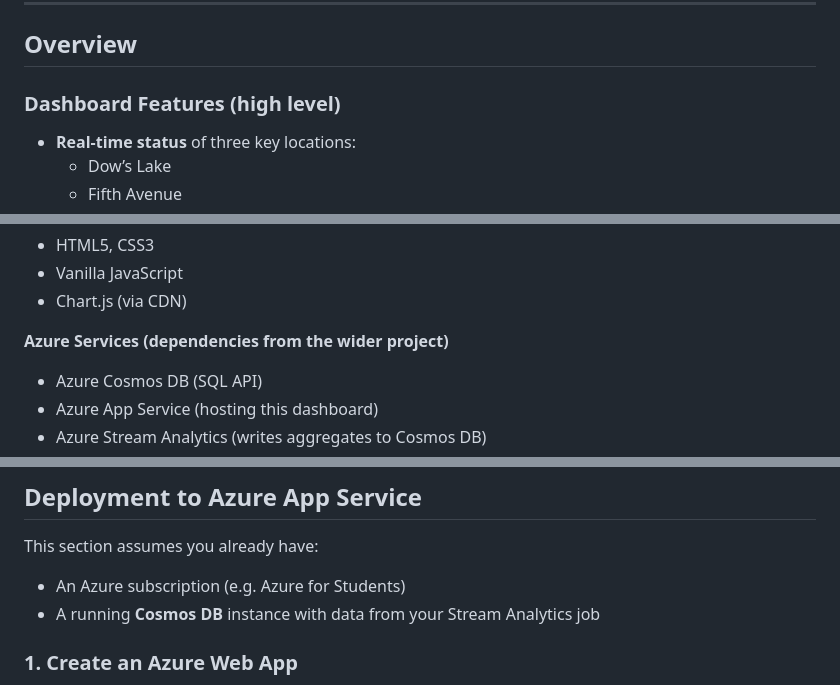
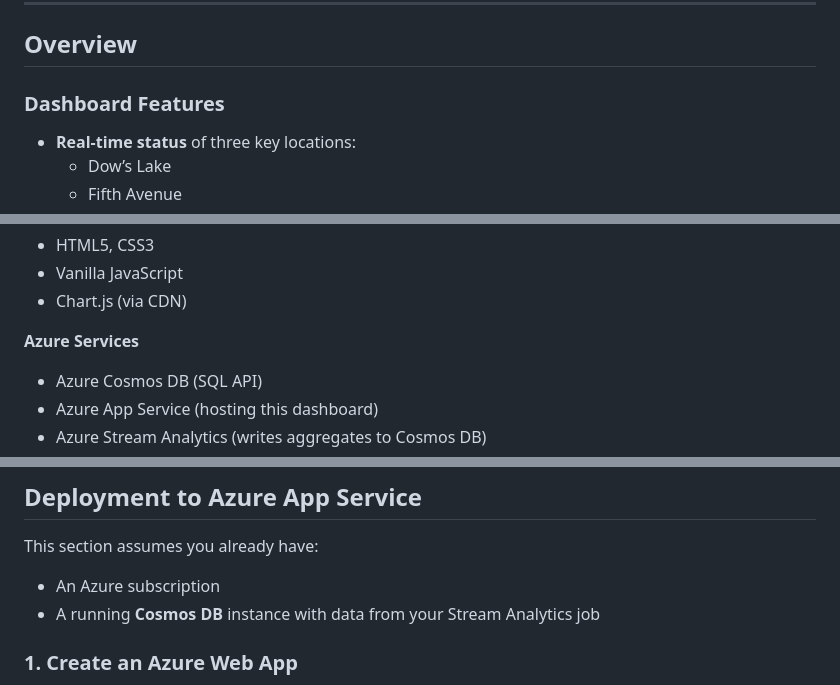
Before and after one commit to Gabriel10-10/rideau-canal-dashboard, a Markdown page: README.md, 3 parts joined by grey strips. Rendered like a GitHub page.

```diff
--- a/README.md
+++ b/README.md
@@ -18,7 +18,7 @@ The data is produced by the IoT sensor simulator and processed by Azure Stream A
 
 ## Overview
 
-### Dashboard Features (high level)
+### Dashboard Features
 
 - **Real-time status** of three key locations:
   - Dow’s Lake
@@ -53,7 +53,7 @@ The data is produced by the IoT sensor simulator and processed by Azure Stream A
 - Vanilla JavaScript
 - Chart.js (via CDN)
 
-**Azure Services (dependencies from the wider project)**
+**Azure Services**
 
 - Azure Cosmos DB (SQL API)
 - Azure App Service (hosting this dashboard)
@@ -339,7 +339,7 @@ The frontend uses this to show a colored badge like:
 
 This section assumes you already have:
 
-- An Azure subscription (e.g. Azure for Students)
+- An Azure subscription
 - A running **Cosmos DB** instance with data from your Stream Analytics job
 
 ### 1. Create an Azure Web App
```
Also changed, not shown: other parts of README.md (+2 -4 lines), docs/api-documentation.md (added, +183 -0 lines).
